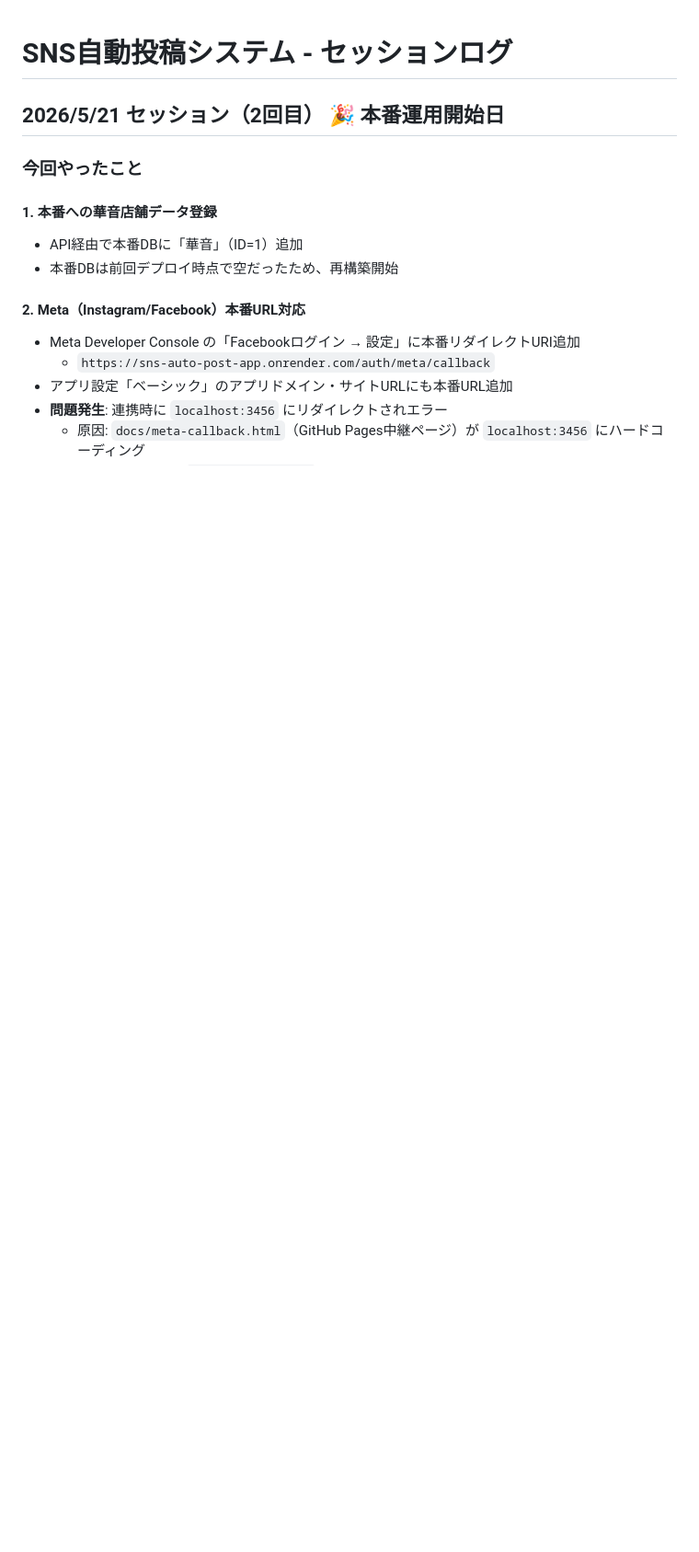
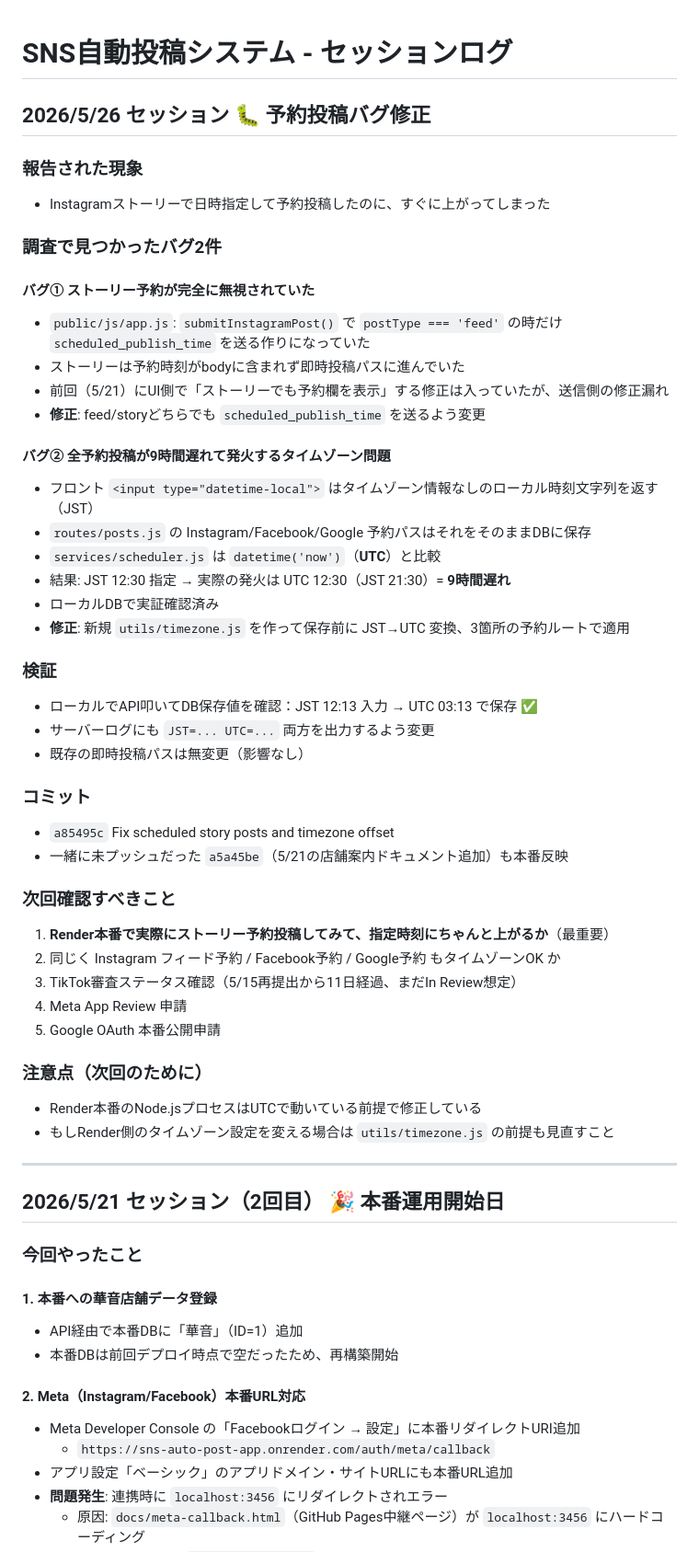
Before and after one commit to beautystudiofuku-jpg/sns-auto-post-app, a Markdown page: SESSION_LOG.md, the part around the change. Shown at 92% size. GitHub-like rendering; blank space fills up the shorter version.

Commit message:
Update session log with 5/26 scheduled post bug fix details

```diff
--- a/SESSION_LOG.md
+++ b/SESSION_LOG.md
@@ -1,4 +1,47 @@
 # SNS自動投稿システム - セッションログ
+
+## 2026/5/26 セッション 🐛 予約投稿バグ修正
+
+### 報告された現象
+- Instagramストーリーで日時指定して予約投稿したのに、すぐに上がってしまった
+
+### 調査で見つかったバグ2件
+
+#### バグ① ストーリー予約が完全に無視されていた
+- `public/js/app.js`: `submitInstagramPost()` で `postType === 'feed'` の時だけ `scheduled_publish_time` を送る作りになっていた
+- ストーリーは予約時刻がbodyに含まれず即時投稿パスに進んでいた
+- 前回（5/21）にUI側で「ストーリーでも予約欄を表示」する修正は入っていたが、送信側の修正漏れ
+- **修正**: feed/storyどちらでも `scheduled_publish_time` を送るよう変更
+
+#### バグ② 全予約投稿が9時間遅れて発火するタイムゾーン問題
+- フロント `<input type="datetime-local">` はタイムゾーン情報なしのローカル時刻文字列を返す（JST）
+- `routes/posts.js` の Instagram/Facebook/Google 予約パスはそれをそのままDBに保存
+- `services/scheduler.js` は `datetime('now')`（**UTC**）と比較
+- 結果: JST 12:30 指定 → 実際の発火は UTC 12:30（JST 21:30）= **9時間遅れ**
+- ローカルDBで実証確認済み
+- **修正**: 新規 `utils/timezone.js` を作って保存前に JST→UTC 変換、3箇所の予約ルートで適用
+
+### 検証
+- ローカルでAPI叩いてDB保存値を確認：JST 12:13 入力 → UTC 03:13 で保存 ✅
+- サーバーログにも `JST=... UTC=...` 両方を出力するよう変更
+- 既存の即時投稿パスは無変更（影響なし）
+
+### コミット
+- `a85495c` Fix scheduled story posts and timezone offset
+- 一緒に未プッシュだった `a5a45be`（5/21の店舗案内ドキュメント追加）も本番反映
+
+### 次回確認すべきこと
+1. **Render本番で実際にストーリー予約投稿してみて、指定時刻にちゃんと上がるか**（最重要）
+2. 同じく Instagram フィード予約 / Facebook予約 / Google予約 もタイムゾーンOK か
+3. TikTok審査ステータス確認（5/15再提出から11日経過、まだIn Review想定）
+4. Meta App Review 申請
+5. Google OAuth 本番公開申請
+
+### 注意点（次回のために）
+- Render本番のNode.jsプロセスはUTCで動いている前提で修正している
+- もしRender側のタイムゾーン設定を変える場合は `utils/timezone.js` の前提も見直すこと
+
+---
 
 ## 2026/5/21 セッション（2回目） 🎉 本番運用開始日
 
```
